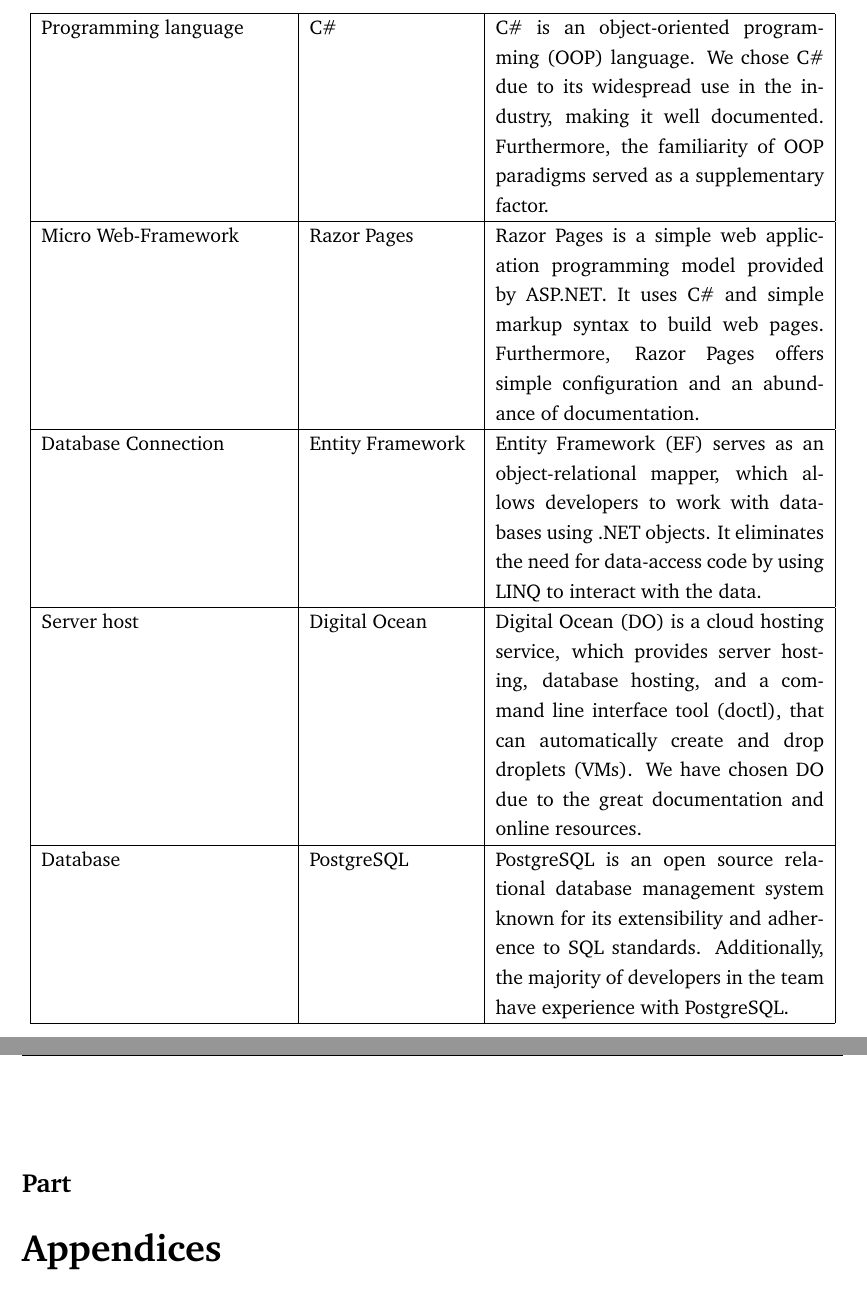
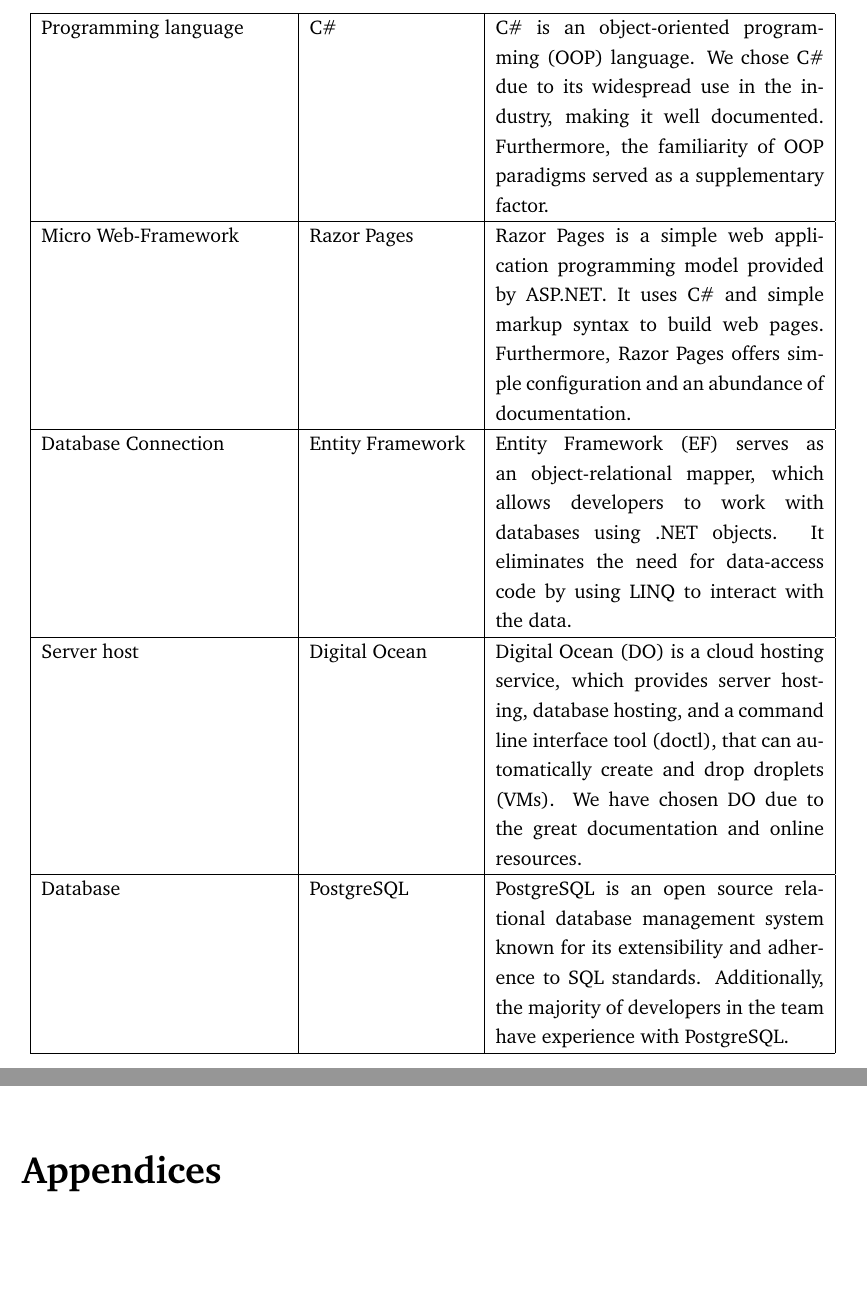
Before and after one commit to devops2024-group-e/itu-minitwit, a LaTeX document (report/main.tex): two parts of pages 7 and 18 of 79, joined at a grey line, cut so that both start at the same text, the shorter picture padded with empty space. Compiled offline with pdfLaTeX.

Commit message:
Remove babel to make "Part" invisible (#337)

```diff
--- a/report/main.tex
+++ b/report/main.tex
@@ -18,14 +18,8 @@
 \usepackage[hidelinks=true, hypertexnames=false]{hyperref} % references in text (and clickable links)
 \usepackage{wrapfig} % wrap figures
 \usepackage{longtable} % Long tables
-\usepackage[british]{babel} % quotations
 \usepackage[outputdir=build]{minted} % Code highlight
-\usepackage[%
-left = \glqq,%
-right = \grqq,%
-leftsub = \glq,%
-rightsub = \grq%
-]{dirtytalk} % quotations
+\usepackage{dirtytalk} % quotations
 
 \graphicspath{ {./images/} }
 \addbibresource{sources.bib}
@@ -44,8 +38,9 @@
 \renewcommand*{\nameyeardelim}{\addcomma\space}
 
 % Make the "Part I" text invisible
+\renewcommand \partname{}
 \renewcommand \thepart{}
-\renewcommand \partname{}
+
 
 \begin{document}
     \begin{titlepage}
```
